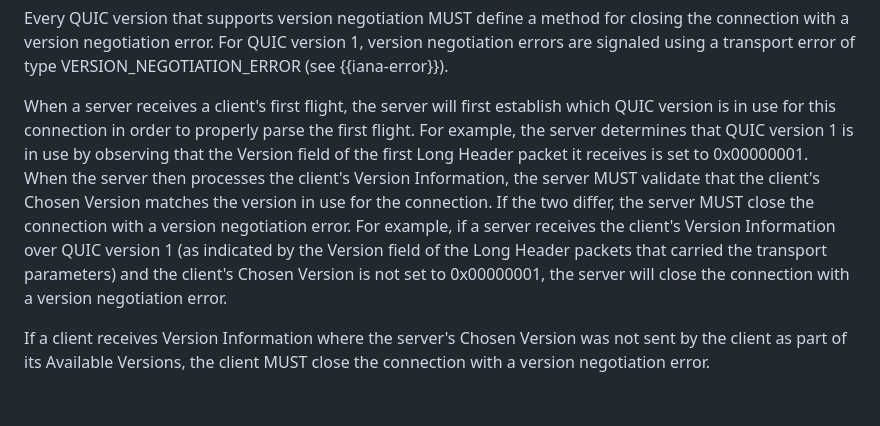
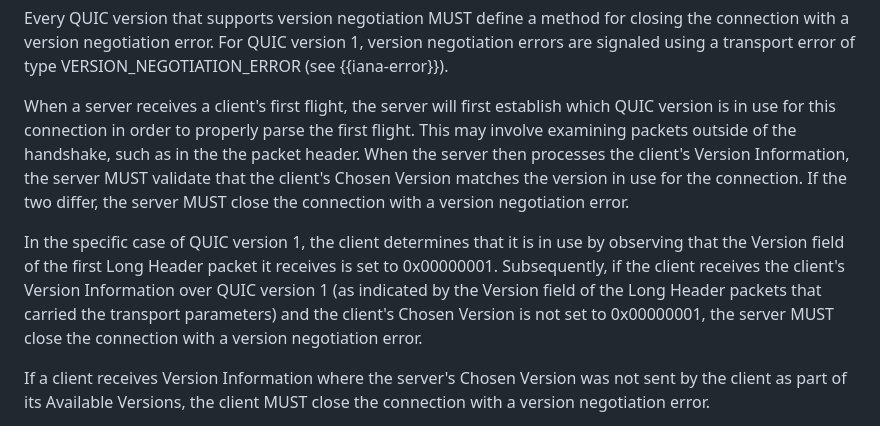
Before and after one commit to quicwg/version-negotiation, a Markdown page: draft-ietf-quic-version-negotiation.md, the part around the change. Rendered like a GitHub page; blank space fills up the shorter version.

Commit message:
Restructure the text about comparing the "outer" version and Chosen Version to talk generally and then about QUIC v1

```diff
--- a/draft-ietf-quic-version-negotiation.md
+++ b/draft-ietf-quic-version-negotiation.md
@@ -404,18 +404,23 @@ closing the connection with a version negotiation error. For QUIC version 1,
 version negotiation errors are signaled using a transport error of type
 VERSION_NEGOTIATION_ERROR (see {{iana-error}}).
 
-When a server receives a client's first flight, the server will first establish
-which QUIC version is in use for this connection in order to properly parse the
-first flight. For example, the server determines that QUIC version 1 is in use
-by observing that the Version field of the first Long Header packet it receives
-is set to 0x00000001. When the server then processes the client's Version
-Information, the server MUST validate that the client's Chosen Version matches
-the version in use for the connection. If the two differ, the server MUST close
-the connection with a version negotiation error. For example, if a server
-receives the client's Version Information over QUIC version 1 (as indicated by
-the Version field of the Long Header packets that carried the transport
-parameters) and the client's Chosen Version is not set to 0x00000001, the server
-will close the connection with a version negotiation error.
+When a server receives a client's first flight, the server will first
+establish which QUIC version is in use for this connection in order to
+properly parse the first flight. This may involve examining packets
+outside of the handshake, such as in the the packet header.  When the
+server then processes the client's Version Information, the server
+MUST validate that the client's Chosen Version matches the version in
+use for the connection. If the two differ, the server MUST close the
+connection with a version negotiation error.
+
+In the specific case of QUIC version 1, the client determines that it
+is in use by observing that the Version field of the first Long Header
+packet it receives is set to 0x00000001. Subsequently, if the client
+receives the client's Version Information over QUIC version 1 (as
+indicated by the Version field of the Long Header packets that carried
+the transport parameters) and the client's Chosen Version is not set
+to 0x00000001, the server MUST close the connection with a version
+negotiation error.
 
 If a client receives Version Information where the server's Chosen Version was
 not sent by the client as part of its Available Versions, the client MUST close
```
